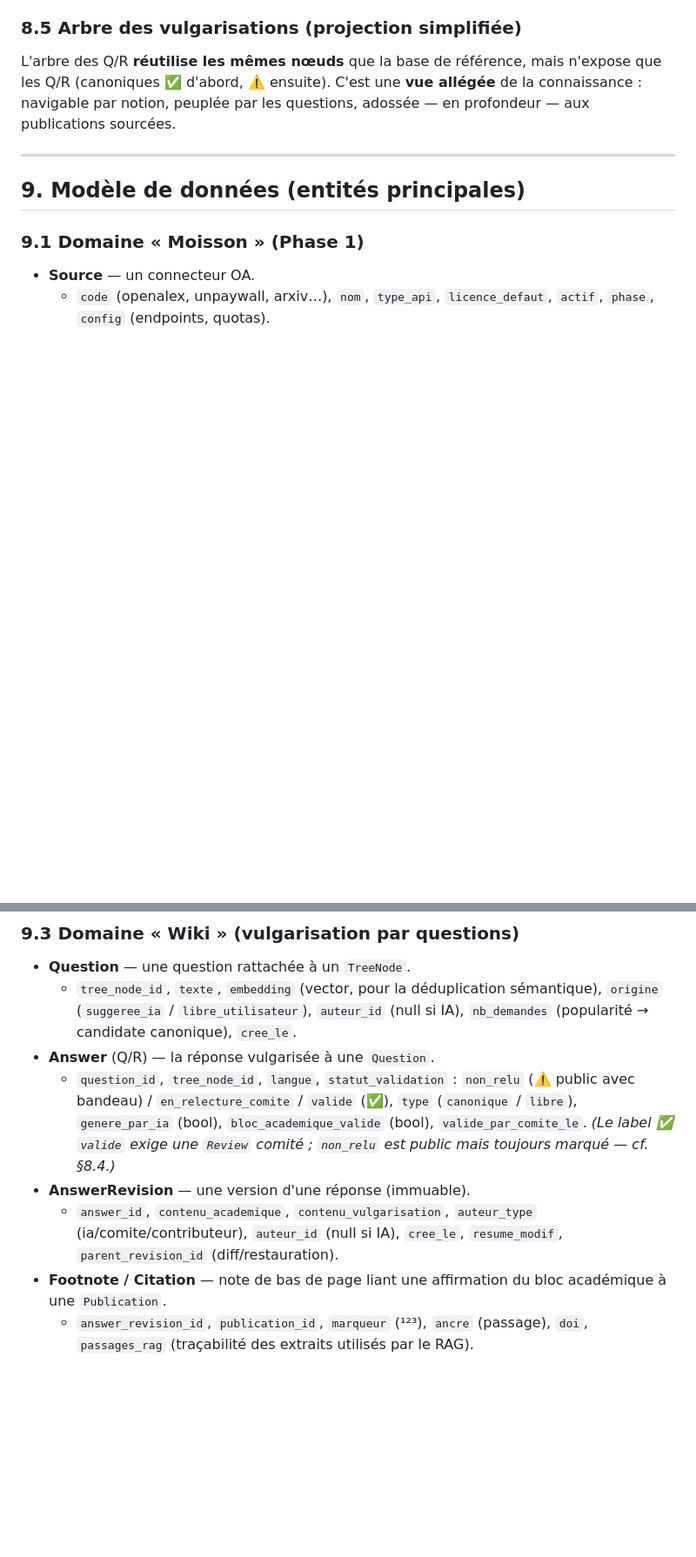
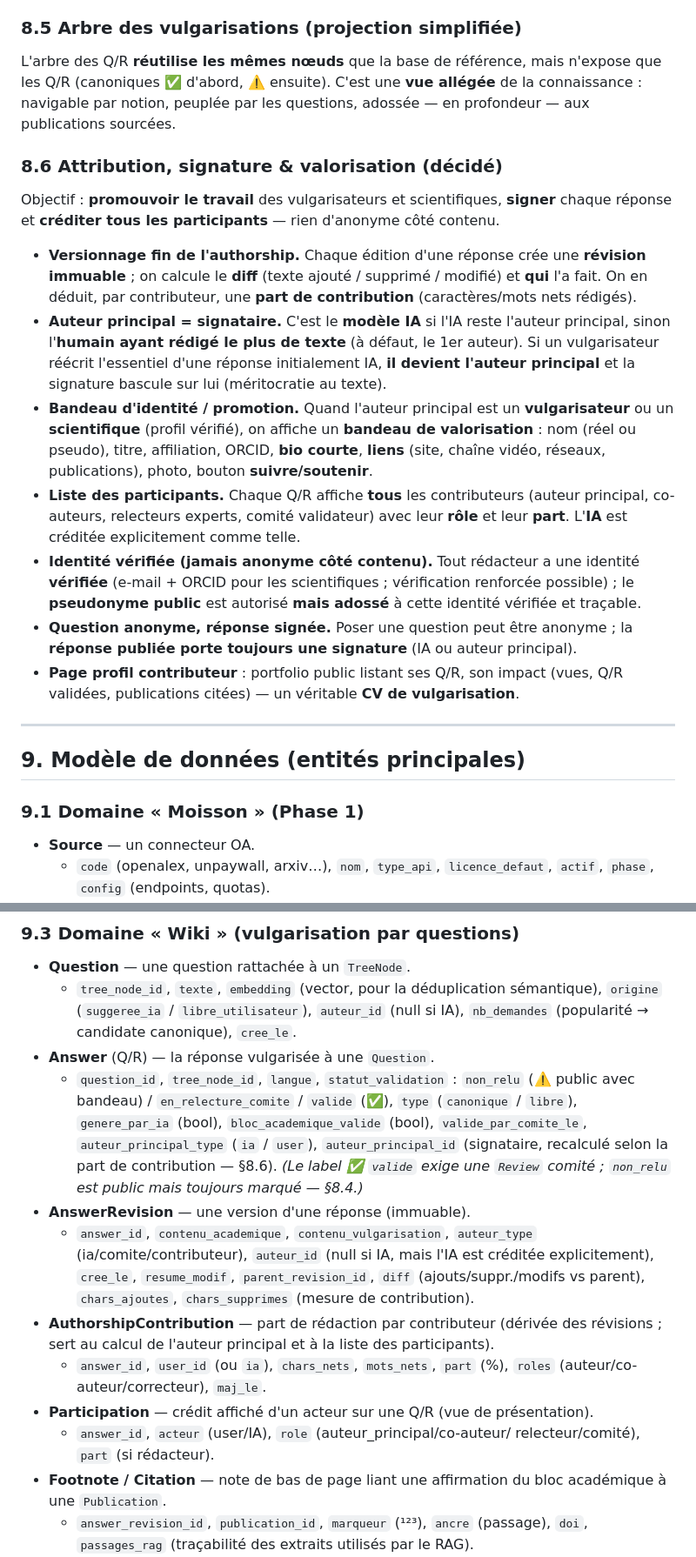
Before and after one commit to phracktale/sciencesWiki, a Markdown page: docs/specifications.md, 2 parts joined by grey strips. Shown at 87% size. Rendered like a GitHub page; blank space fills up the shorter version.

Commit message:
docs: identité non anonyme, signature des réponses (auteur principal/IA), bandeau de promotion et liste des participants

```diff
--- a/docs/specifications.md
+++ b/docs/specifications.md
@@ -405,6 +425,38 @@ L'arbre des Q/R **réutilise les mêmes nœuds** que la base de référence, mai
 n'expose que les Q/R (canoniques ✅ d'abord, ⚠️ ensuite). C'est une **vue
 allégée** de la connaissance : navigable par notion, peuplée par les questions,
 adossée — en profondeur — aux publications sourcées.
+
+### 8.6 Attribution, signature & valorisation (décidé)
+
+Objectif : **promouvoir le travail** des vulgarisateurs et scientifiques,
+**signer** chaque réponse et **créditer tous les participants** — rien d'anonyme
+côté contenu.
+
+- **Versionnage fin de l'authorship.** Chaque édition d'une réponse crée une
+  **révision immuable** ; on calcule le **diff** (texte ajouté / supprimé /
+  modifié) et **qui** l'a fait. On en déduit, par contributeur, une **part de
+  contribution** (caractères/mots nets rédigés).
+- **Auteur principal = signataire.** C'est le **modèle IA** si l'IA reste l'auteur
+  principal, sinon l'**humain ayant rédigé le plus de texte** (à défaut, le 1er
+  auteur). Si un vulgarisateur réécrit l'essentiel d'une réponse initialement IA,
+  **il devient l'auteur principal** et la signature bascule sur lui (méritocratie
+  au texte).
+- **Bandeau d'identité / promotion.** Quand l'auteur principal est un
+  **vulgarisateur** ou un **scientifique** (profil vérifié), on affiche un
+  **bandeau de valorisation** : nom (réel ou pseudo), titre, affiliation, ORCID,
+  **bio courte**, **liens** (site, chaîne vidéo, réseaux, publications), photo,
+  bouton **suivre/soutenir**.
+- **Liste des participants.** Chaque Q/R affiche **tous** les contributeurs
+  (auteur principal, co-auteurs, relecteurs experts, comité validateur) avec leur
+  **rôle** et leur **part**. L'**IA** est créditée explicitement comme telle.
+- **Identité vérifiée (jamais anonyme côté contenu).** Tout rédacteur a une
+  identité **vérifiée** (e-mail + ORCID pour les scientifiques ; vérification
+  renforcée possible) ; le **pseudonyme public** est autorisé **mais adossé** à
+  cette identité vérifiée et traçable.
+- **Question anonyme, réponse signée.** Poser une question peut être anonyme ;
+  la **réponse publiée porte toujours une signature** (IA ou auteur principal).
+- **Page profil contributeur** : portfolio public listant ses Q/R, son impact
+  (vues, Q/R validées, publications citées) — un véritable **CV de vulgarisation**.
 
 ---
 
@@ -475,12 +527,23 @@ adossée — en profondeur — aux publications sourcées.
     `statut_validation` : `non_relu` (⚠️ public avec bandeau) /
     `en_relecture_comite` / `valide` (✅), `type` (`canonique` / `libre`),
     `genere_par_ia` (bool), `bloc_academique_valide` (bool),
-    `valide_par_comite_le`. *(Le label ✅ `valide` exige une `Review` comité ;
-    `non_relu` est public mais toujours marqué — cf. §8.4.)*
+    `valide_par_comite_le`,
+    `auteur_principal_type` (`ia` / `user`), `auteur_principal_id` (signataire,
+    recalculé selon la part de contribution — §8.6). *(Le label ✅ `valide` exige
+    une `Review` comité ; `non_relu` est public mais toujours marqué — §8.4.)*
 - **AnswerRevision** — une version d'une réponse (immuable).
   - `answer_id`, `contenu_academique`, `contenu_vulgarisation`,
-    `auteur_type` (ia/comite/contributeur), `auteur_id` (null si IA), `cree_le`,
-    `resume_modif`, `parent_revision_id` (diff/restauration).
+    `auteur_type` (ia/comite/contributeur), `auteur_id` (null si IA, mais l'IA
+    est créditée explicitement), `cree_le`, `resume_modif`,
+    `parent_revision_id`, `diff` (ajouts/suppr./modifs vs parent),
+    `chars_ajoutes`, `chars_supprimes` (mesure de contribution).
+- **AuthorshipContribution** — part de rédaction par contributeur (dérivée des
+  révisions ; sert au calcul de l'auteur principal et à la liste des participants).
+  - `answer_id`, `user_id` (ou `ia`), `chars_nets`, `mots_nets`, `part` (%),
+    `roles` (auteur/co-auteur/correcteur), `maj_le`.
+- **Participation** — crédit affiché d'un acteur sur une Q/R (vue de présentation).
+  - `answer_id`, `acteur` (user/IA), `role` (auteur_principal/co-auteur/
+    relecteur/comité), `part` (si rédacteur).
 - **Footnote / Citation** — note de bas de page liant une affirmation du bloc
   académique à une `Publication`.
   - `answer_revision_id`, `publication_id`, `marqueur` (¹²³), `ancre` (passage),
```
Also changed, not shown: other parts of docs/specifications.md (+46 -11 lines).
